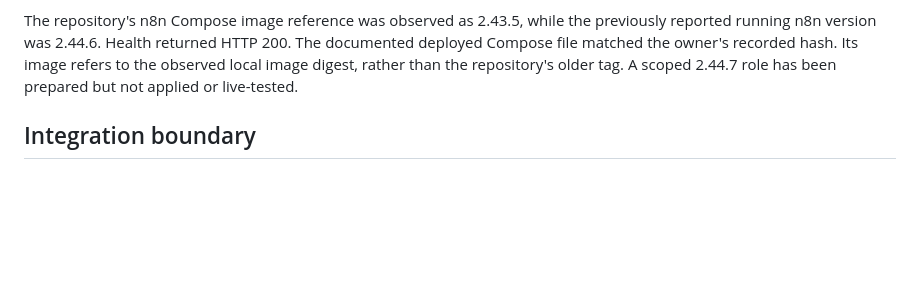
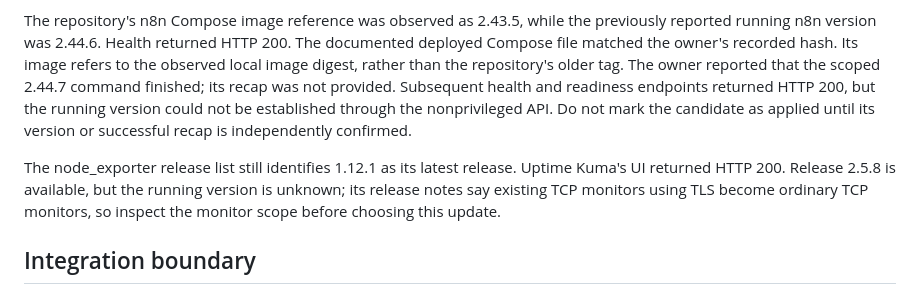
Before and after one commit to moruku36/home-ai-engineering-lab, a Markdown page: docs/configuration-status.md, the part around the change. GitHub-like rendering; blank space fills up the shorter version.

Commit message:
Record pending n8n verification and Kuma update considerations

```diff
--- a/docs/configuration-status.md
+++ b/docs/configuration-status.md
@@ -49,7 +49,16 @@ The repository's n8n Compose image reference was observed as 2.43.5, while the
 previously reported running n8n version was 2.44.6. Health returned HTTP 200.
 The documented deployed Compose file matched the owner's recorded hash. Its
 image refers to the observed local image digest, rather than the repository's
-older tag. A scoped 2.44.7 role has been prepared but not applied or live-tested.
+older tag. The owner reported that the scoped 2.44.7 command finished; its recap
+was not provided. Subsequent health and readiness endpoints returned HTTP 200,
+but the running version could not be established through the nonprivileged API.
+Do not mark the candidate as applied until its version or successful recap is
+independently confirmed.
+
+The node_exporter release list still identifies 1.12.1 as its latest release.
+Uptime Kuma's UI returned HTTP 200. Release 2.5.8 is available, but the running
+version is unknown; its release notes say existing TCP monitors using TLS become
+ordinary TCP monitors, so inspect the monitor scope before choosing this update.
 
 ## Integration boundary
 
```
Also changed, not shown: ansible/README.md (+4 -2 lines).
